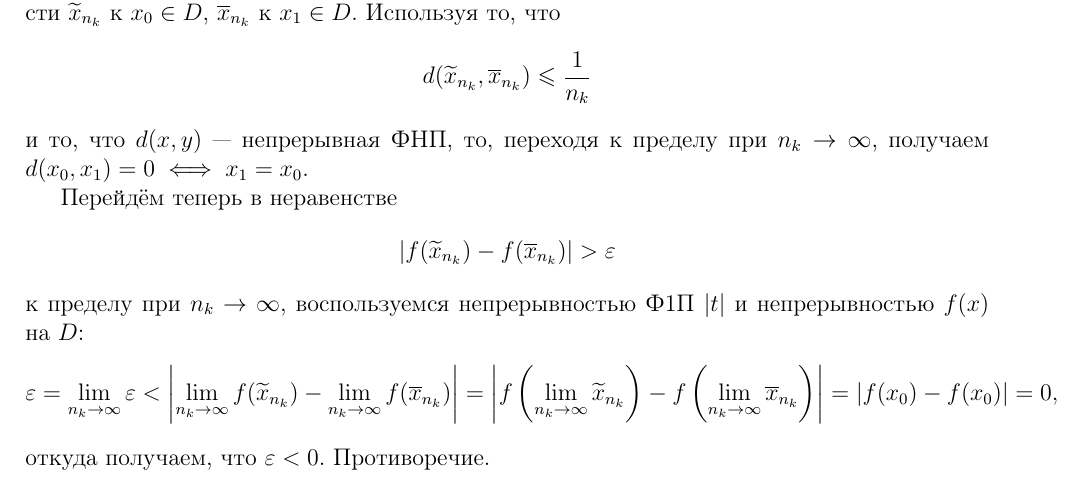
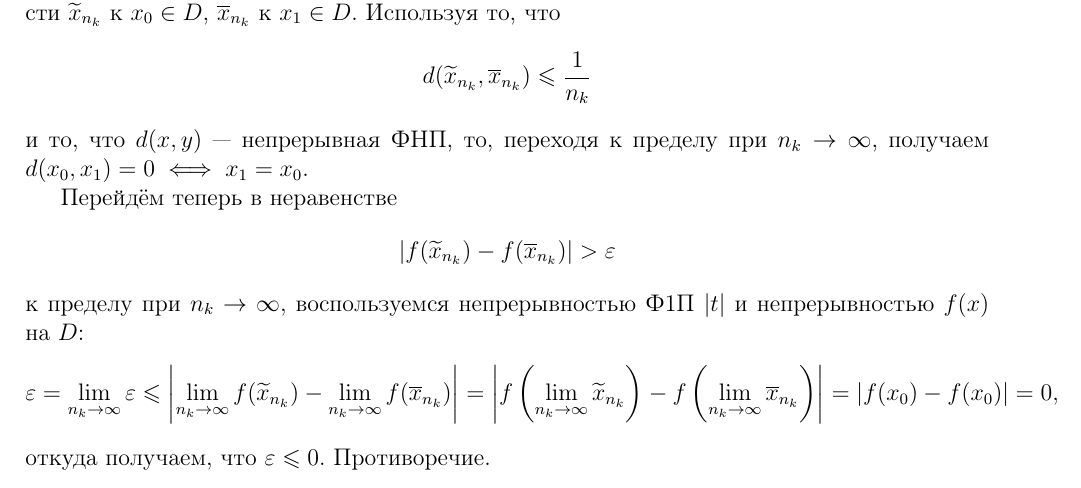
Before and after one commit to alex65536/bulatov-lectures, a LaTeX document (tex/chapter2/lec4.tex): part of page 5 of 5, cut so that both start at the same text. Compiled offline with pdfLaTeX.

Commit message:
Fix Cantor proof

```diff
--- a/tex/chapter2/lec4.tex
+++ b/tex/chapter2/lec4.tex
@@ -323,12 +323,12 @@
 		\[\abs{f(\widetilde{x}_{n_k}) - f(\overline{x}_{n_k})} > \eps\]
 		к пределу при $n_k\to\infty$, воспользуемся непрерывностью Ф1П $|t|$ и
 		непрерывностью $f(x)$ на $D$:
-		\[\eps = \lim_{n_k\to\infty}\eps <
+		\[\eps = \lim_{n_k\to\infty}\eps \le
 		\abs{\lim_{n_k\to\infty}f(\widetilde{x}_{n_k}) -
 		\lim_{n_k\to\infty}f(\overline{x}_{n_k})} =
 		\abs{f\left(\lim_{n_k\to\infty}\widetilde{x}_{n_k}\right) -
 		f\left(\lim_{n_k\to\infty}\overline{x}_{n_k}\right)} = \abs{f(x_0) - f(x_0)}
 		= 0,\]
-		откуда получаем, что $\eps < 0$. Противоречие.
+		откуда получаем, что $\eps \le 0$. Противоречие.
 	\end{eans}
 \end{document}
```
